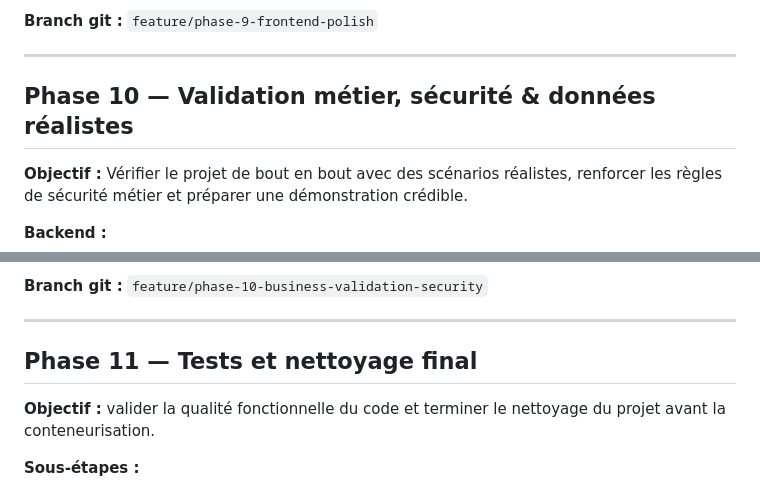
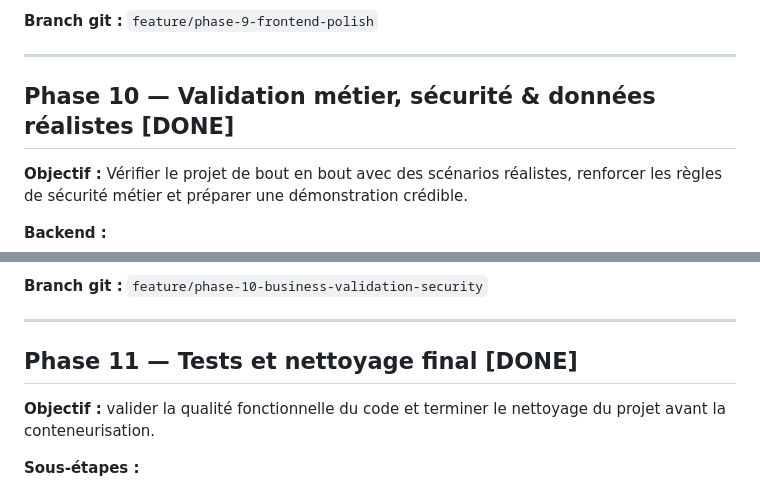
Before and after one commit to wassimhaoues/stock_app, a Markdown page: Project_plan.md, 2 parts joined by grey strips. Rendered like a GitHub page.

Commit message:
some plan fixes

```diff
--- a/Project_plan.md
+++ b/Project_plan.md
@@ -494,7 +494,7 @@
 
 ---
 
-## Phase 10 — Validation métier, sécurité & données réalistes
+## Phase 10 — Validation métier, sécurité & données réalistes [DONE]
 
 **Objectif :** Vérifier le projet de bout en bout avec des scénarios réalistes, renforcer les règles de sécurité métier et préparer une démonstration crédible.
 
@@ -538,7 +538,7 @@
 
 ---
 
-## Phase 11 — Tests et nettoyage final
+## Phase 11 — Tests et nettoyage final [DONE]
 
 **Objectif :** valider la qualité fonctionnelle du code et terminer le nettoyage du projet avant la conteneurisation.
 
```
